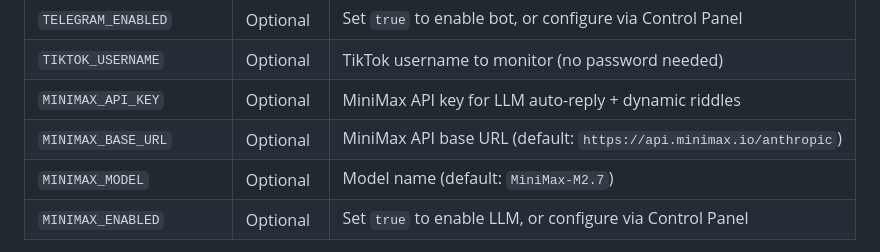
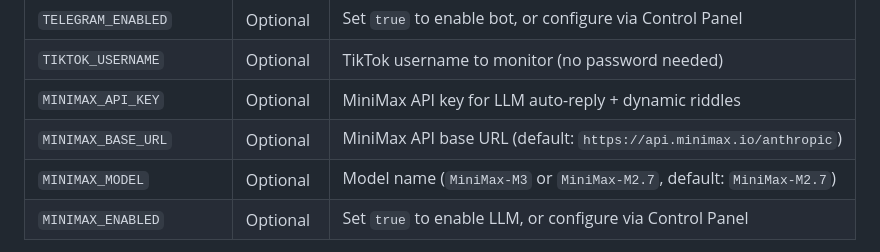
Before and after one commit to kiozhu/ascii-art, a Markdown page: README.md, the part around the change. Rendered like a GitHub page.

Commit message:
docs: update MINIMAX_MODEL to list both M3 and M2.7 options

```diff
--- a/README.md
+++ b/README.md
@@ -62,7 +62,7 @@ Copy `.env.example` to `.env`:
 | `TIKTOK_USERNAME` | Optional | TikTok username to monitor (no password needed) |
 | `MINIMAX_API_KEY` | Optional | MiniMax API key for LLM auto-reply + dynamic riddles |
 | `MINIMAX_BASE_URL` | Optional | MiniMax API base URL (default: `https://api.minimax.io/anthropic`) |
-| `MINIMAX_MODEL` | Optional | Model name (default: `MiniMax-M2.7`) |
+| `MINIMAX_MODEL` | Optional | Model name (`MiniMax-M3` or `MiniMax-M2.7`, default: `MiniMax-M2.7`) |
 | `MINIMAX_ENABLED` | Optional | Set `true` to enable LLM, or configure via Control Panel |
 
 > **Telegram bot config** — Set token + chat ID directly in **Control Panel → Settings → Telegram Bot** section. No need to edit .env manually.
```
